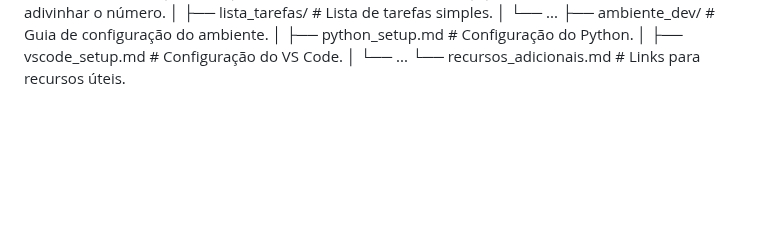
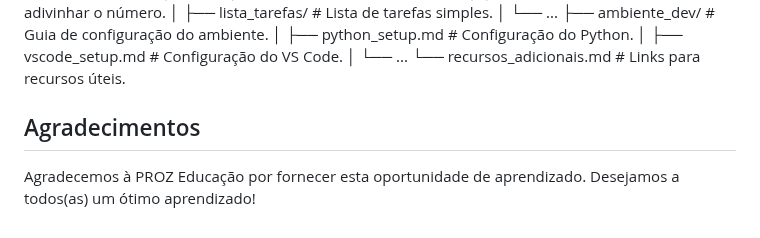
Before and after one commit to PauloJeffersonX/projetoPROZIP, a Markdown page: README.md, the part around the change. Rendered like a GitHub page; blank space fills up the shorter version.

```diff
--- a/README.md
+++ b/README.md
@@ -59,3 +59,7 @@ O repositório está organizado para facilitar o aprendizado progressivo, cobrin
 │ ├── vscode_setup.md # Configuração do VS Code.
 │ └── ...
 └── recursos_adicionais.md # Links para recursos úteis.
+
+## Agradecimentos
+
+Agradecemos à PROZ Educação por fornecer esta oportunidade de aprendizado.  Desejamos a todos(as) um ótimo aprendizado!
```
